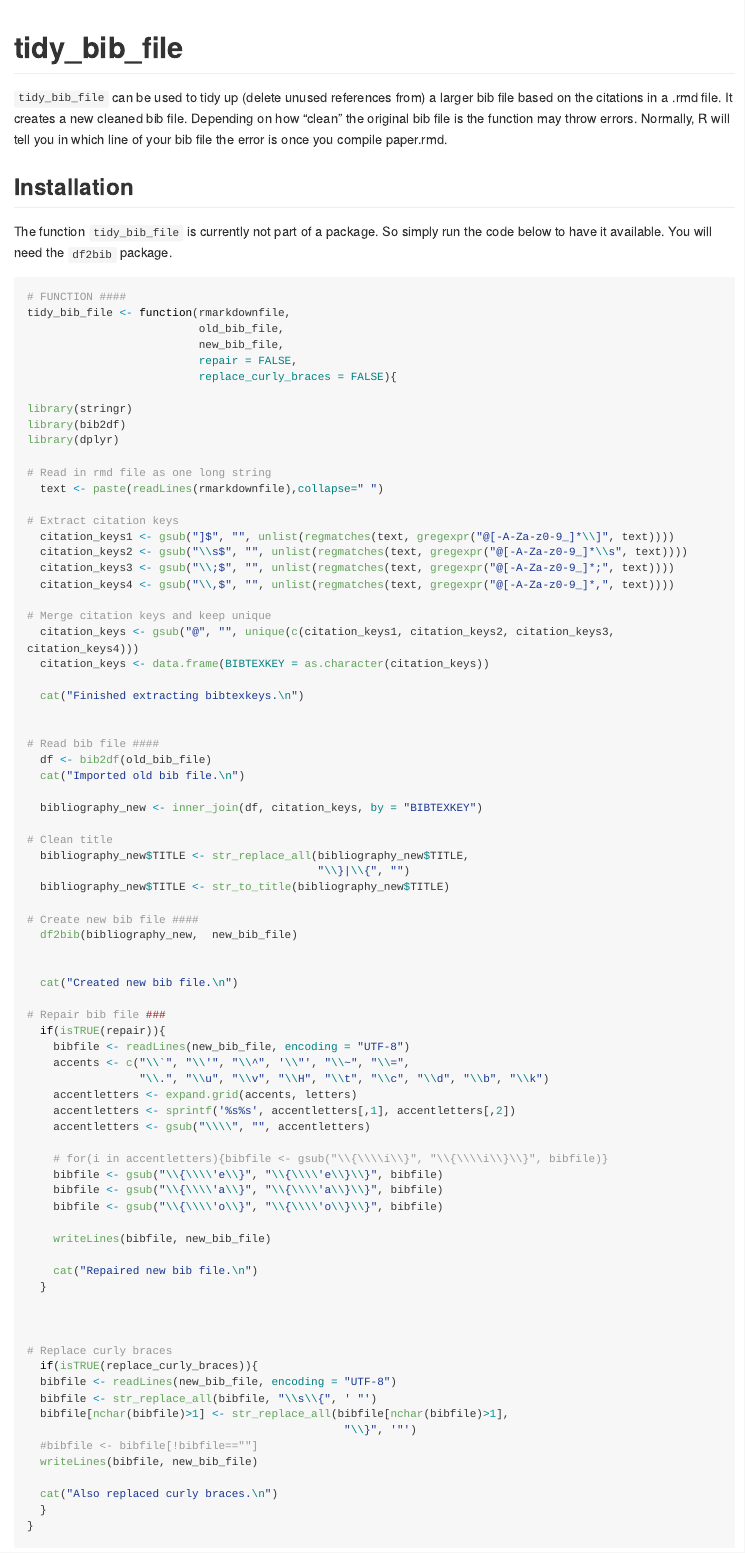
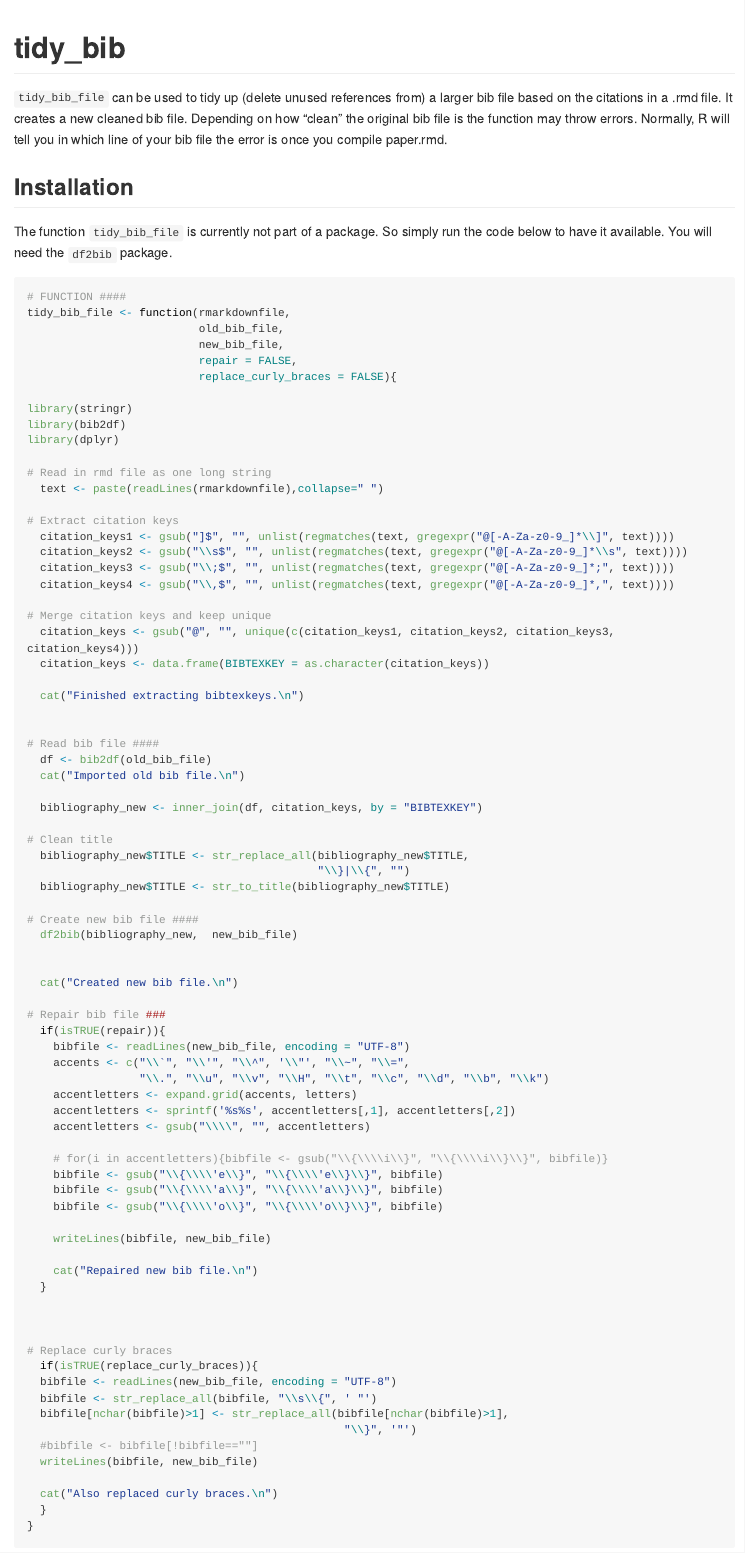
Before and after one commit to paulcbauer/flex_bib, an R Markdown document (README.Rmd): the page in a window 1100 px wide, from its top. Rendered offline with R 4.5, knitr and Pandoc, with nearby package versions; some code elsewhere in the file could not run offline; long lines of code are wrapped; common packages that the code uses without loading them are loaded.

Commit message:
Update README.Rmd

```diff
--- a/README.Rmd
+++ b/README.Rmd
@@ -5,7 +5,7 @@ output: github_document
 <!-- README.md is generated from README.Rmd. Please edit that file -->
 
 
-# tidy_bib_file
+# tidy_bib
 
 
 `tidy_bib_file` can be used to tidy up (delete unused references from) a larger bib file based on the citations in a .rmd file. It creates a new cleaned bib file. Depending on how "clean" the original bib file is the function may throw errors. Normally, R will tell you in which line of your bib file the error is once you compile paper.rmd.
```
